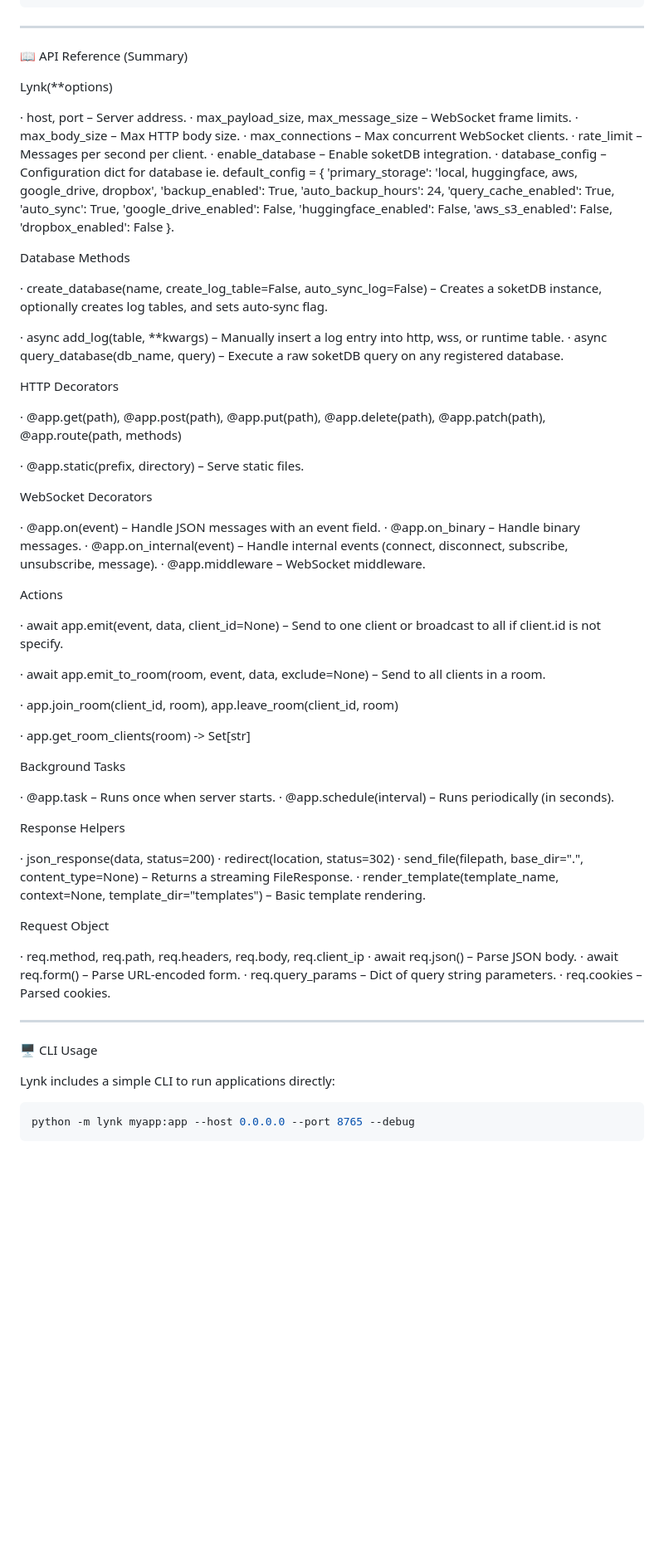
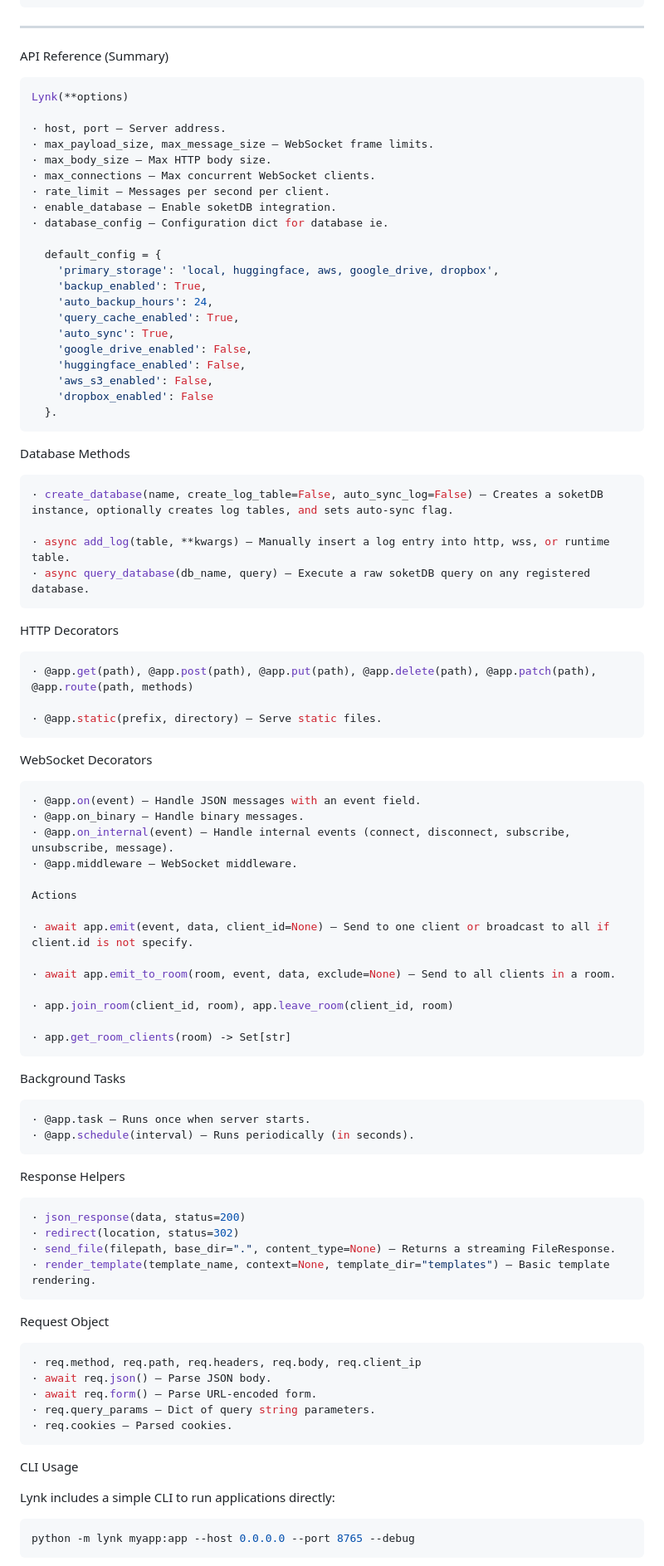
Before and after one commit to pythos-team/lynk, a Markdown page: README.md, the part around one of its changes. Shown at 83% size. Rendered like a GitHub page; blank space fills up the shorter version.

````diff
--- a/README.md
+++ b/README.md
@@ -294,8 +296,9 @@ if __name__ == "__main__":
 
 ---
 
-📖 API Reference (Summary)
+API Reference (Summary)
 
+```python
 Lynk(**options)
 
 · host, port – Server address.
@@ -305,6 +308,7 @@ Lynk(**options)
 · rate_limit – Messages per second per client.
 · enable_database – Enable soketDB integration.
 · database_config – Configuration dict for database ie.
+
   default_config = {
     'primary_storage': 'local, huggingface, aws, google_drive, dropbox',
     'backup_enabled': True,
@@ -316,22 +320,28 @@ Lynk(**options)
     'aws_s3_enabled': False,
     'dropbox_enabled': False
   }.
+```
 
 Database Methods
 
+```python
 · create_database(name, create_log_table=False, auto_sync_log=False) – Creates a soketDB instance, optionally creates log tables, and sets auto‑sync flag.
 
 · async add_log(table, **kwargs) – Manually insert a log entry into http, wss, or runtime table.
 · async query_database(db_name, query) – Execute a raw soketDB query on any registered database.
+```
 
 HTTP Decorators
 
+```python
 · @app.get(path), @app.post(path), @app.put(path), @app.delete(path), @app.patch(path), @app.route(path, methods)
 
 · @app.static(prefix, directory) – Serve static files.
+```
 
 WebSocket Decorators
 
+```python
 · @app.on(event) – Handle JSON messages with an event field.
 · @app.on_binary – Handle binary messages.
 · @app.on_internal(event) – Handle internal events (connect, disconnect, subscribe, unsubscribe, message).
@@ -346,30 +356,36 @@ Actions
 · app.join_room(client_id, room), app.leave_room(client_id, room)
 
 · app.get_room_clients(room) -> Set[str]
+```
 
 Background Tasks
 
+```python
 · @app.task – Runs once when server starts.
 · @app.schedule(interval) – Runs periodically (in seconds).
+```
 
 Response Helpers
 
+```python
 · json_response(data, status=200)
 · redirect(location, status=302)
 · send_file(filepath, base_dir=".", content_type=None) – Returns a streaming FileResponse.
 · render_template(template_name, context=None, template_dir="templates") – Basic template rendering.
+```
 
 Request Object
 
+```python
 · req.method, req.path, req.headers, req.body, req.client_ip
 · await req.json() – Parse JSON body.
 · await req.form() – Parse URL‑encoded form.
 · req.query_params – Dict of query string parameters.
 · req.cookies – Parsed cookies.
+```
 
----
 
-🖥️ CLI Usage
+CLI Usage
 
 Lynk includes a simple CLI to run applications directly:
 
````
Also changed, not shown: other parts of README.md (+14 -11 lines).
